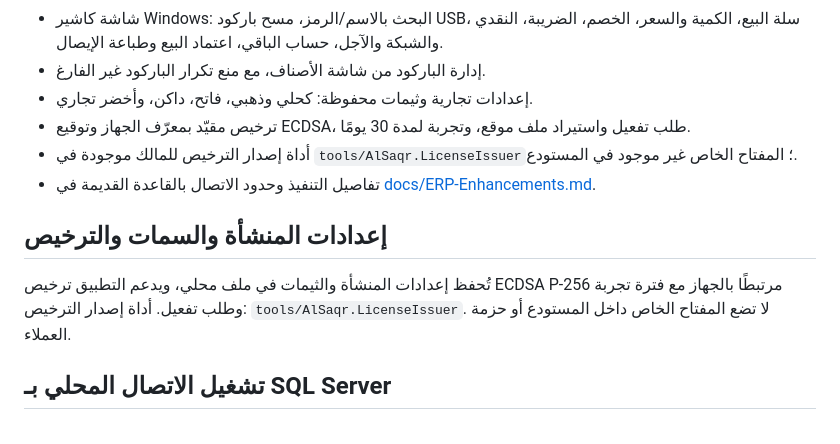
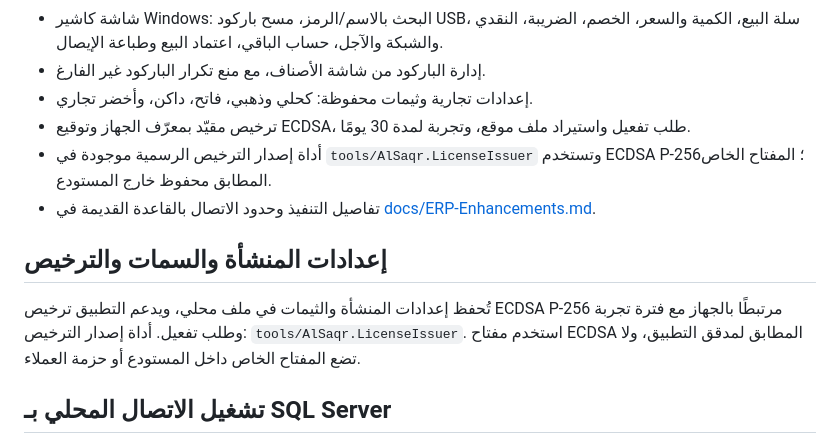
Before and after one commit to a4032262287gmailcom/alsaqr-lanzimat-almuhasabat-10-10-2026, a Markdown page: README.md, the part around the change. Rendered like a GitHub page.

Commit message:
Clarify production ECDSA licensing and private key handling

```diff
--- a/README.md
+++ b/README.md
@@ -16,12 +16,12 @@
 - إدارة الباركود من شاشة الأصناف، مع منع تكرار الباركود غير الفارغ.
 - إعدادات تجارية وثيمات محفوظة: كحلي وذهبي، فاتح، داكن، وأخضر تجاري.
 - ترخيص مقيّد بمعرّف الجهاز وتوقيع ECDSA، طلب تفعيل واستيراد ملف موقع، وتجربة لمدة 30 يومًا.
-- أداة إصدار الترخيص للمالك موجودة في `tools/AlSaqr.LicenseIssuer`؛ المفتاح الخاص غير موجود في المستودع.
+- أداة إصدار الترخيص الرسمية موجودة في `tools/AlSaqr.LicenseIssuer` وتستخدم ECDSA P-256؛ المفتاح الخاص المطابق محفوظ خارج المستودع.
 - تفاصيل التنفيذ وحدود الاتصال بالقاعدة القديمة في [docs/ERP-Enhancements.md](docs/ERP-Enhancements.md).
 
 ## إعدادات المنشأة والسمات والترخيص
 
-تُحفظ إعدادات المنشأة والثيمات في ملف محلي، ويدعم التطبيق ترخيص ECDSA P-256 مرتبطًا بالجهاز مع فترة تجربة وطلب تفعيل. أداة إصدار الترخيص: `tools/AlSaqr.LicenseIssuer`. لا تضع المفتاح الخاص داخل المستودع أو حزمة العملاء.
+تُحفظ إعدادات المنشأة والثيمات في ملف محلي، ويدعم التطبيق ترخيص ECDSA P-256 مرتبطًا بالجهاز مع فترة تجربة وطلب تفعيل. أداة إصدار الترخيص: `tools/AlSaqr.LicenseIssuer`. استخدم مفتاح ECDSA المطابق لمدقق التطبيق، ولا تضع المفتاح الخاص داخل المستودع أو حزمة العملاء.
 
 ## تشغيل الاتصال المحلي بـ SQL Server
 
```
